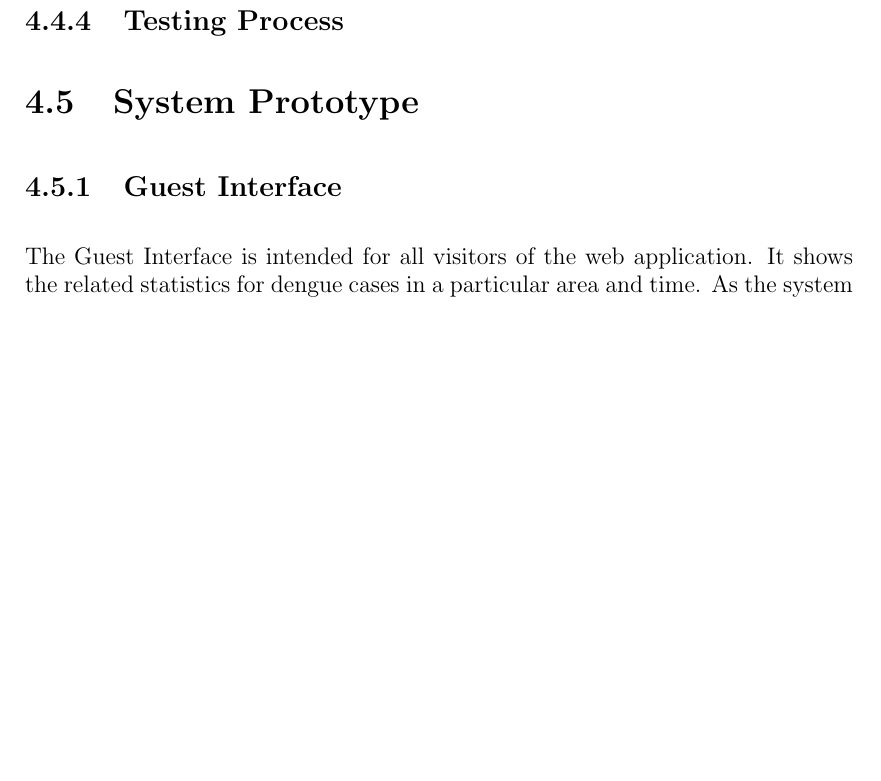
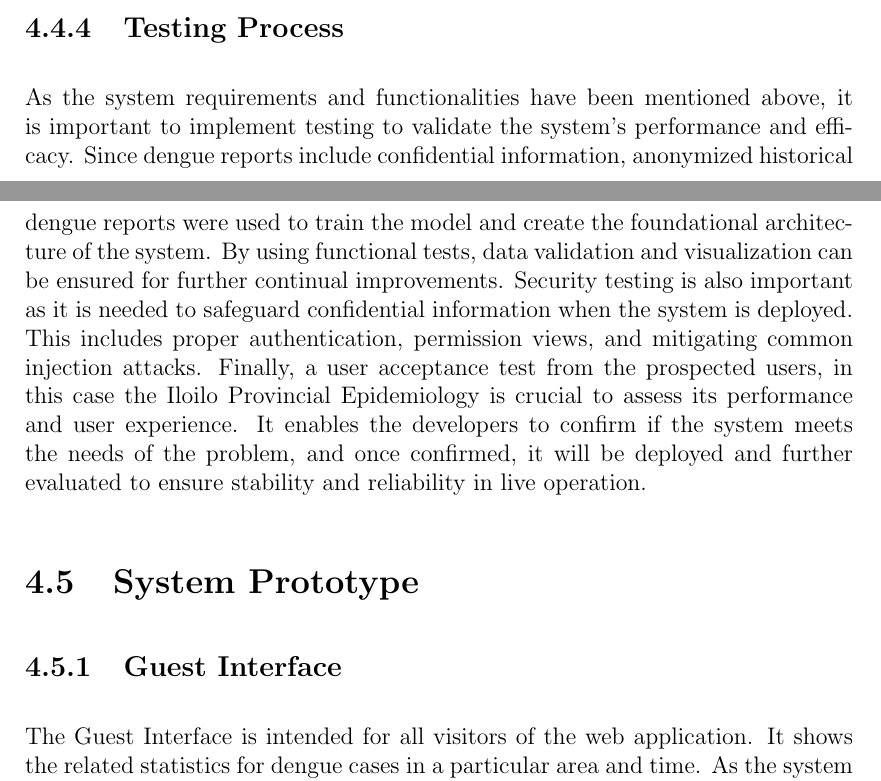
Before and after one commit to HENERALPEPITO/DengueDash, a LaTeX thesis (paper/main.tex, which reads paper/chapter_4.tex): part of page 46 of 54 before the commit and two parts of pages 45 and 46 of 55 after it, the two joined at a grey line, cut so that both start at the same text, the shorter picture padded with empty space. Compiled offline with pdfLaTeX.

Commit message:
update chapter 4

```diff
--- a/paper/chapter_4.tex
+++ b/paper/chapter_4.tex
@@ -316,6 +316,7 @@ DengueWatch utilizes JSON Web Tokens (JWT) to authenticate the user. Since the m
 Both the backend and frontend should validate the input from the user to preserve data integrity. Thus, Zod is implemented in the latter to help catch invalid inputs from the user. By doing this, the user can only send proper requests to the server which streamlines the total workflow. On the other hand, Django has also a built-in validator that checks the data type and ensures that the input matches the expected format on the server side. These validation processes ensure that only valid and properly formatted data is accepted, which reduces the risk of errors and ensures consistency across the web application.
 
 \subsection{Testing Process}
+As the system requirements and functionalities have been mentioned above, it is important to implement testing to validate the system's performance and efficacy. Since dengue reports include confidential information, anonymized historical dengue reports were used to train the model and create the foundational architecture of the system. By using functional tests, data validation and visualization can be ensured for further continual improvements. Security testing is also important as it is needed to safeguard confidential information when the system is deployed. This includes proper authentication, permission views, and mitigating common injection attacks. Finally, a user acceptance test from the prospected users, in this case the Iloilo Provincial Epidemiology is crucial to assess its performance and user experience. It enables the developers to confirm if the system meets the needs of the problem, and once confirmed, it will be deployed and further evaluated to ensure stability and reliability in live operation.
 
 \section{System Prototype}
 \subsection{Guest Interface}
```
Also changed, not shown: paper/main.pdf.
